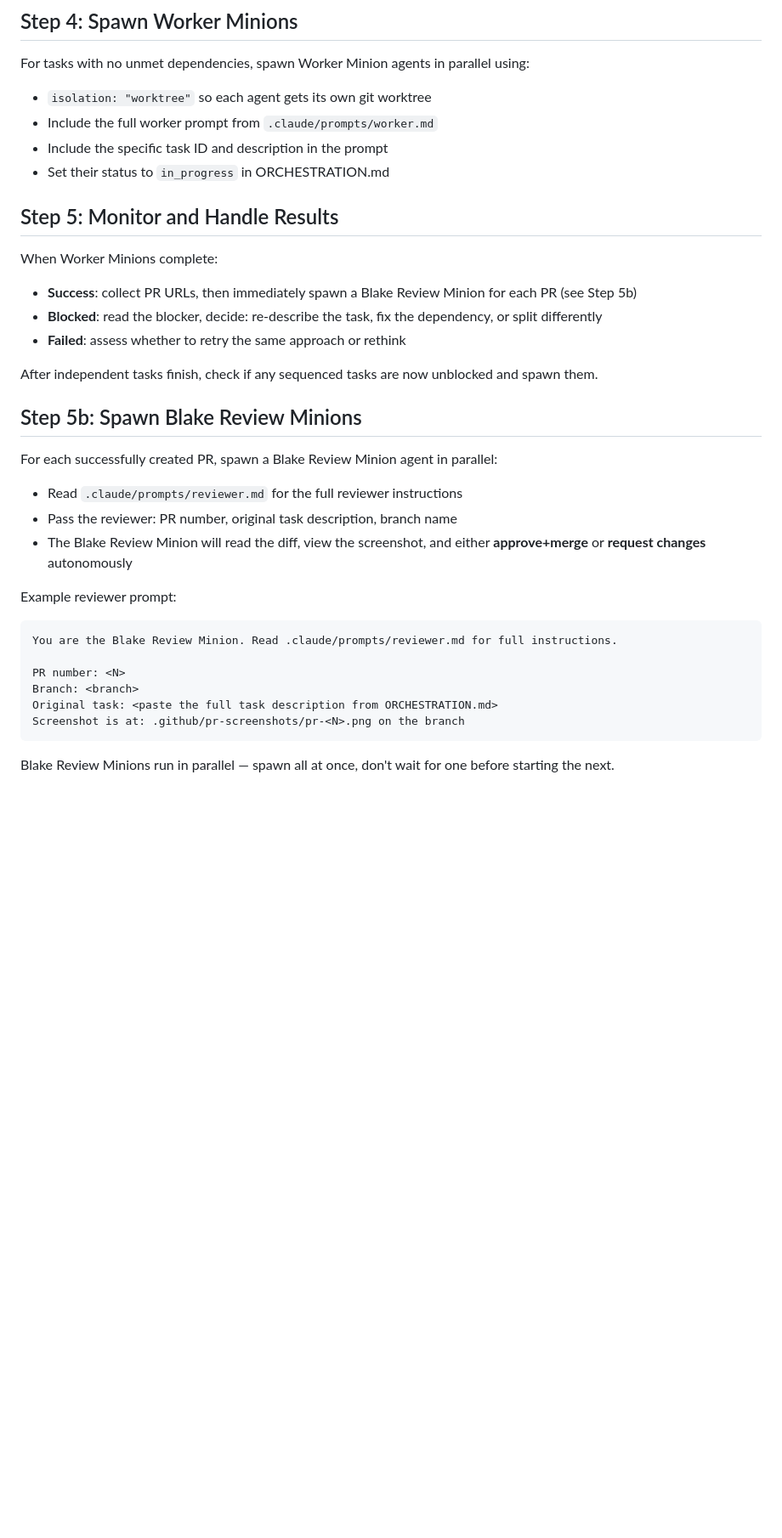
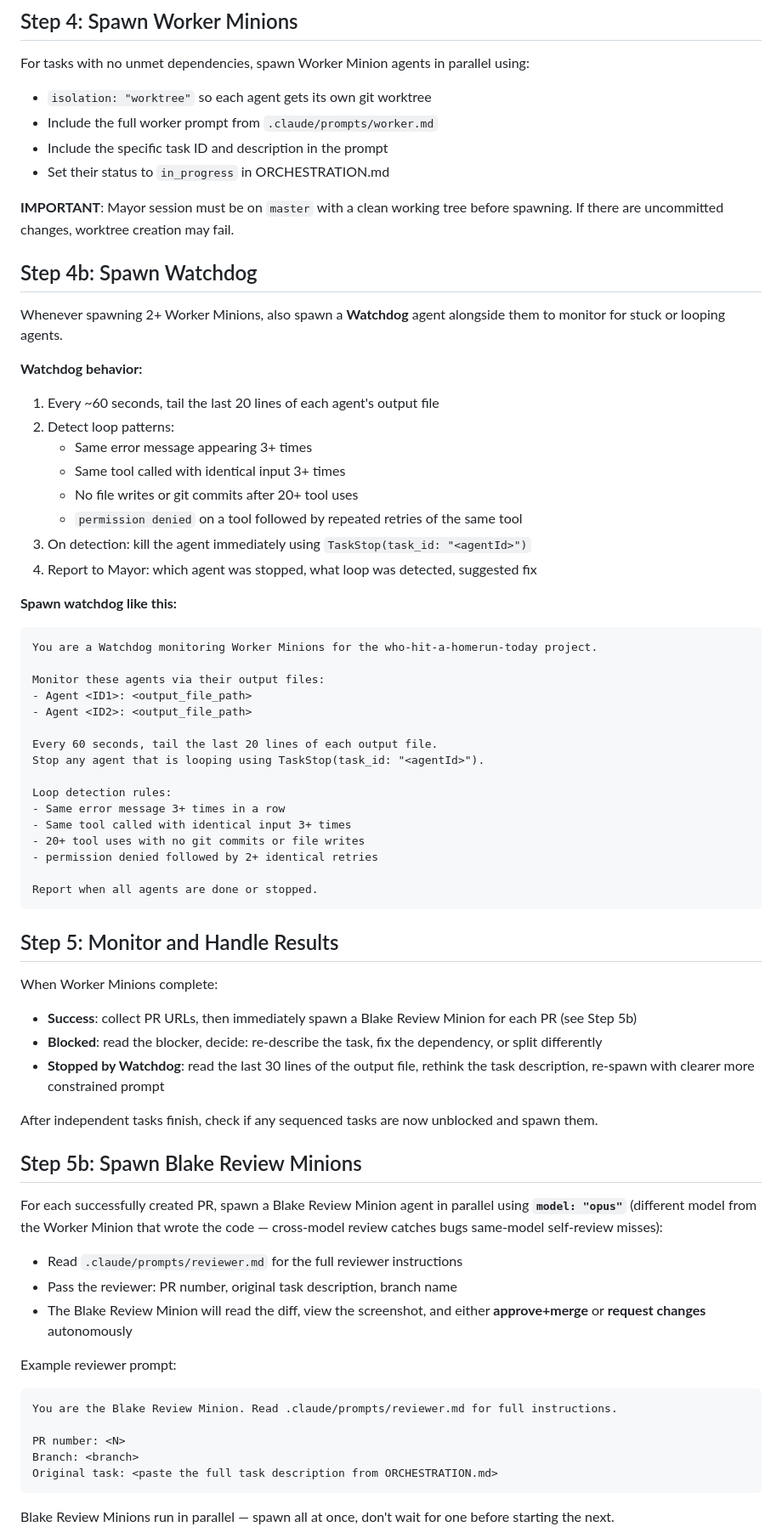
Before and after one commit to blakemartinez/who-hit-a-homerun-today, a Markdown page: .claude/prompts/mayor.md, the part around one of its changes. Shown at 85% size. GitHub-like rendering; blank space fills up the shorter version.

````diff
--- a/.claude/prompts/mayor.md
+++ b/.claude/prompts/mayor.md
@@ -45,18 +45,54 @@ For tasks with no unmet dependencies, spawn Worker Minion agents in parallel usi
 - Include the specific task ID and description in the prompt
 - Set their status to `in_progress` in ORCHESTRATION.md
 
+**IMPORTANT**: Mayor session must be on `master` with a clean working tree before spawning. If there are uncommitted changes, worktree creation may fail.
+
+## Step 4b: Spawn Watchdog
+
+Whenever spawning 2+ Worker Minions, also spawn a **Watchdog** agent alongside them to monitor for stuck or looping agents.
+
+**Watchdog behavior:**
+1. Every ~60 seconds, tail the last 20 lines of each agent's output file
+2. Detect loop patterns:
+   - Same error message appearing 3+ times
+   - Same tool called with identical input 3+ times
+   - No file writes or git commits after 20+ tool uses
+   - `permission denied` on a tool followed by repeated retries of the same tool
+3. On detection: kill the agent immediately using `TaskStop(task_id: "<agentId>")`
+4. Report to Mayor: which agent was stopped, what loop was detected, suggested fix
+
+**Spawn watchdog like this:**
+```
+You are a Watchdog monitoring Worker Minions for the who-hit-a-homerun-today project.
+
+Monitor these agents via their output files:
+- Agent <ID1>: <output_file_path>
+- Agent <ID2>: <output_file_path>
+
+Every 60 seconds, tail the last 20 lines of each output file.
+Stop any agent that is looping using TaskStop(task_id: "<agentId>").
+
+Loop detection rules:
+- Same error message 3+ times in a row
+- Same tool called with identical input 3+ times
+- 20+ tool uses with no git commits or file writes
+- permission denied followed by 2+ identical retries
+
+Report when all agents are done or stopped.
+```
+
 ## Step 5: Monitor and Handle Results
 
 When Worker Minions complete:
 - **Success**: collect PR URLs, then immediately spawn a Blake Review Minion for each PR (see Step 5b)
 - **Blocked**: read the blocker, decide: re-describe the task, fix the dependency, or split differently
-- **Failed**: assess whether to retry the same approach or rethink
+- **Stopped by Watchdog**: read the last 30 lines of the output file, rethink the task description, re-spawn with clearer more constrained prompt
 
 After independent tasks finish, check if any sequenced tasks are now unblocked and spawn them.
 
 ## Step 5b: Spawn Blake Review Minions
 
-For each successfully created PR, spawn a Blake Review Minion agent in parallel:
+For each successfully created PR, spawn a Blake Review Minion agent in parallel using **`model: "opus"`** (different model from the Worker Minion that wrote the code — cross-model review catches bugs same-model self-review misses):
 - Read `.claude/prompts/reviewer.md` for the full reviewer instructions
 - Pass the reviewer: PR number, original task description, branch name
 - The Blake Review Minion will read the diff, view the screenshot, and either **approve+merge** or **request changes** autonomously
@@ -68,7 +104,6 @@ You are the Blake Review Minion. Read .claude/prompts/reviewer.md for full instr
 PR number: <N>
 Branch: <branch>
 Original task: <paste the full task description from ORCHESTRATION.md>
-Screenshot is at: .github/pr-screenshots/pr-<N>.png on the branch
 ```
 
 Blake Review Minions run in parallel — spawn all at once, don't wait for one before starting the next.
````
Also changed, not shown: other parts of .claude/prompts/mayor.md (+17 -1 lines), .claude/prompts/worker.md (+26 -11 lines).
